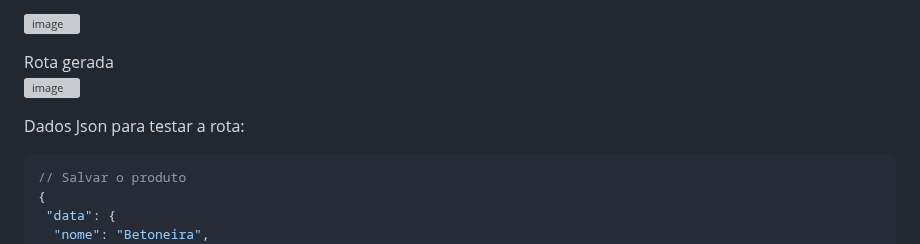
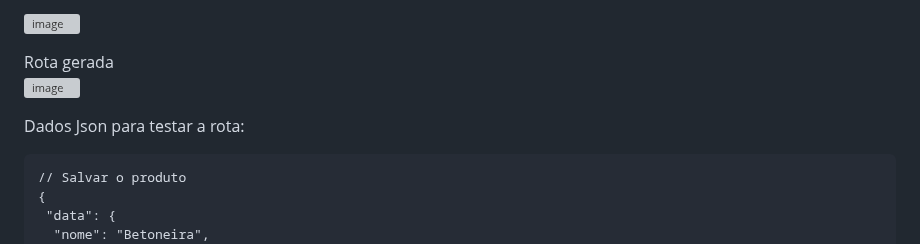
Before and after one commit to diego4500/trabalho, a Markdown page: dicas.md, the part around the change. GitHub-like rendering; grey boxes are pictures that could not be loaded.

````diff
--- a/dicas.md
+++ b/dicas.md
@@ -28,7 +28,7 @@ Rota gerada<br>
 ![image](https://github.com/user-attachments/assets/56c92fac-2a20-448c-a0de-a5b7eb165a1c)<br>
 
 Dados Json para testar a rota:<br>
-```json
+```
 // Salvar o produto
 {
  "data": {
````
